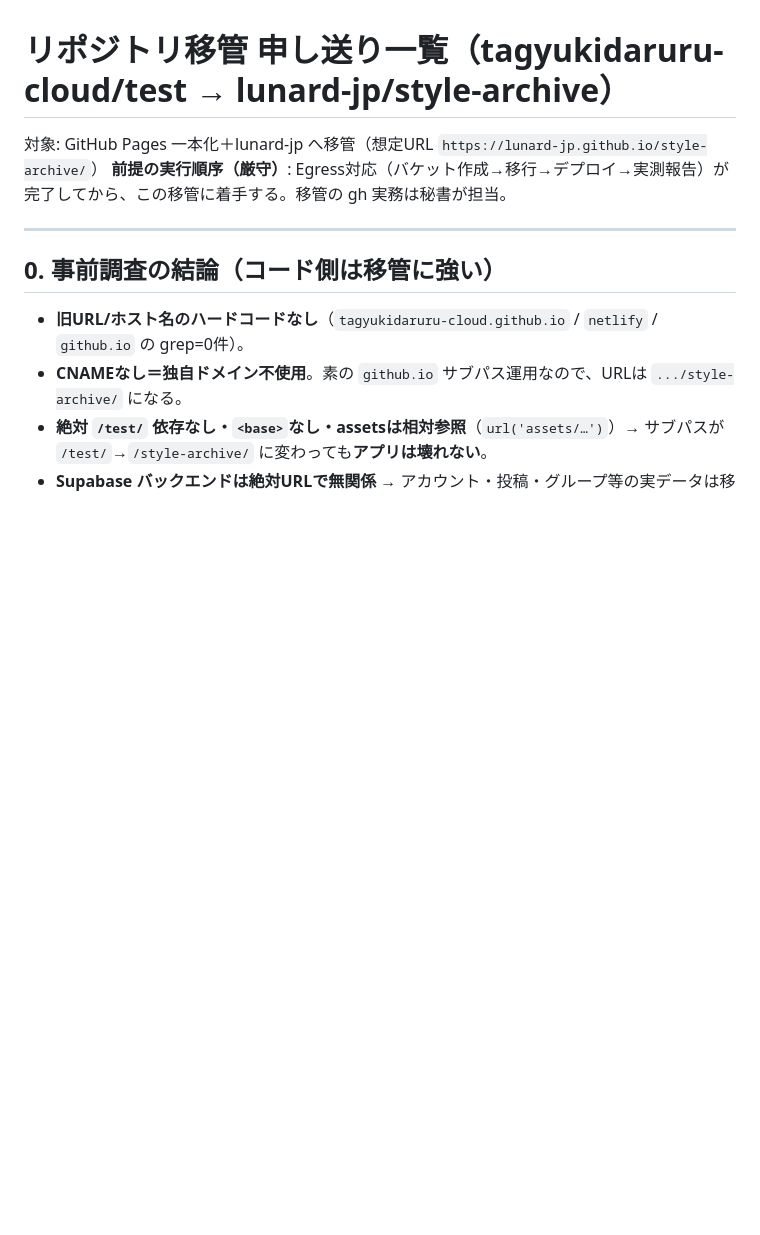
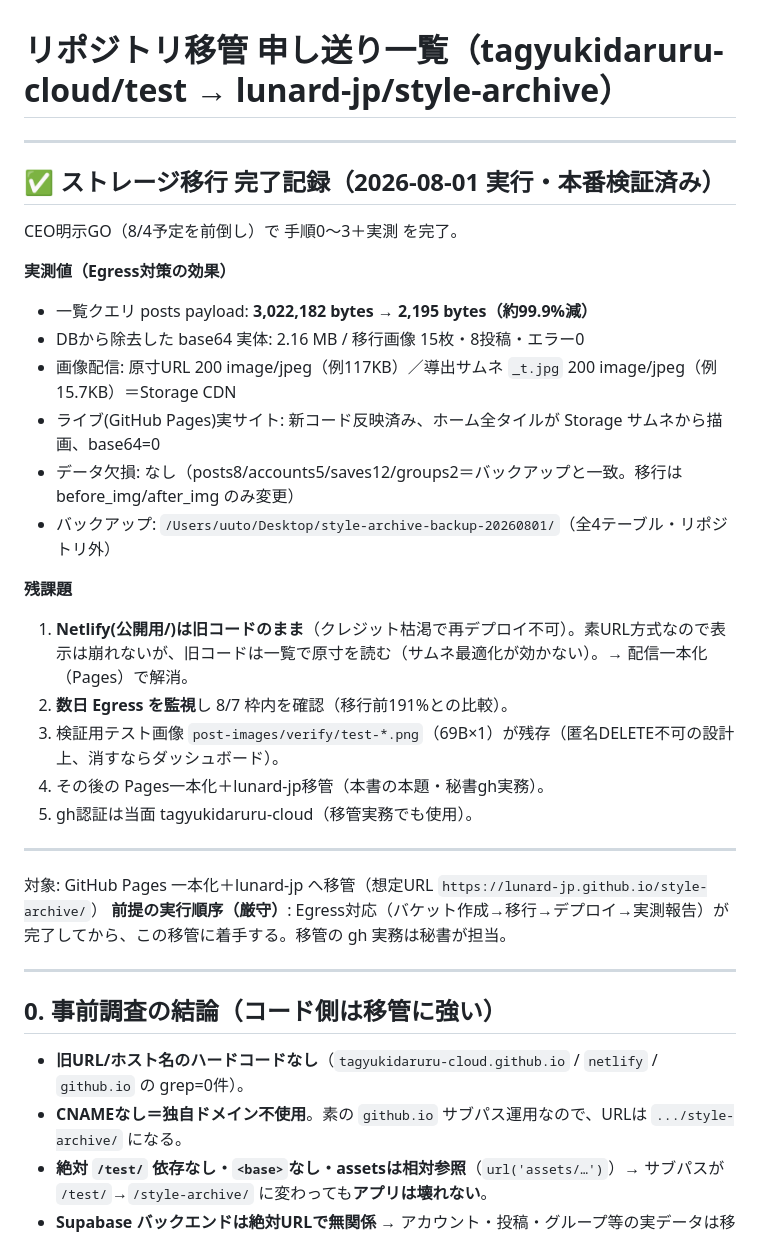
Before and after one commit to tagyukidaruru-cloud/test, a Markdown page: storage-migration/HANDOVER-transfer.md, the part around the change. Drawn GitHub-style; blank space fills up the shorter version.

Commit message:
移行完了記録を追記(Egress 3.02MB→2.2KB/データ欠損なし/残課題)
Co-Authored-By: Claude Opus 4.8 <noreply@anthropic.com>

```diff
--- a/storage-migration/HANDOVER-transfer.md
+++ b/storage-migration/HANDOVER-transfer.md
@@ -1,4 +1,26 @@
 # リポジトリ移管 申し送り一覧（tagyukidaruru-cloud/test → lunard-jp/style-archive）
+
+---
+## ✅ ストレージ移行 完了記録（2026-08-01 実行・本番検証済み）
+CEO明示GO（8/4予定を前倒し）で 手順0〜3＋実測 を完了。
+
+**実測値（Egress対策の効果）**
+- 一覧クエリ posts payload: **3,022,182 bytes → 2,195 bytes（約99.9%減）**
+- DBから除去した base64 実体: 2.16 MB / 移行画像 15枚・8投稿・エラー0
+- 画像配信: 原寸URL 200 image/jpeg（例117KB）／導出サムネ `_t.jpg` 200 image/jpeg（例15.7KB）＝Storage CDN
+- ライブ(GitHub Pages)実サイト: 新コード反映済み、ホーム全タイルが Storage サムネから描画、base64=0
+- データ欠損: なし（posts8/accounts5/saves12/groups2＝バックアップと一致。移行は before_img/after_img のみ変更）
+- バックアップ: `/Users/uuto/Desktop/style-archive-backup-20260801/`（全4テーブル・リポジトリ外）
+
+**残課題**
+1. **Netlify(公開用/)は旧コードのまま**（クレジット枯渇で再デプロイ不可）。素URL方式なので表示は崩れないが、旧コードは一覧で原寸を読む（サムネ最適化が効かない）。→ 配信一本化（Pages）で解消。
+2. **数日 Egress を監視**し 8/7 枠内を確認（移行前191%との比較）。
+3. 検証用テスト画像 `post-images/verify/test-*.png`（69B×1）が残存（匿名DELETE不可の設計上、消すならダッシュボード）。
+4. その後の Pages一本化＋lunard-jp移管（本書の本題・秘書gh実務）。
+5. gh認証は当面 tagyukidaruru-cloud（移管実務でも使用）。
+
+---
+
 
 対象: GitHub Pages 一本化＋lunard-jp へ移管（想定URL `https://lunard-jp.github.io/style-archive/`）
 **前提の実行順序（厳守）**: Egress対応（バケット作成→移行→デプロイ→実測報告）が完了してから、この移管に着手する。移管の gh 実務は秘書が担当。
```
